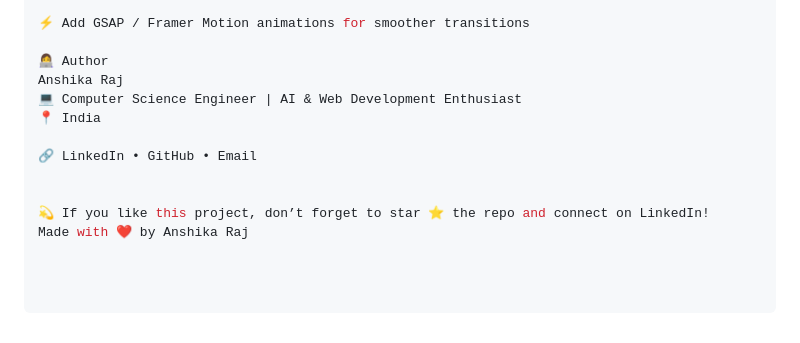
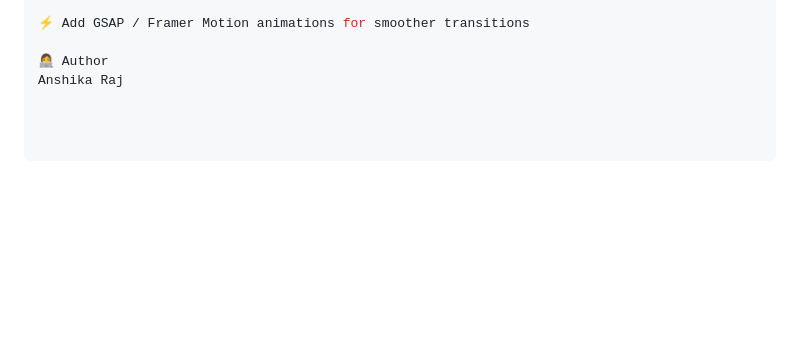
Before and after one commit to anshika13raj/portfolio-frontend, a Markdown page: README.md, the part around the change. GitHub-like rendering; blank space fills up the shorter version.

```diff
--- a/README.md
+++ b/README.md
@@ -94,11 +94,3 @@ portfolio-frontend/
 
 👩‍💻 Author
 Anshika Raj
-💻 Computer Science Engineer | AI & Web Development Enthusiast
-📍 India
-
-🔗 LinkedIn • GitHub • Email
-
-
-💫 If you like this project, don’t forget to star ⭐ the repo and connect on LinkedIn!
-Made with ❤️ by Anshika Raj
```
